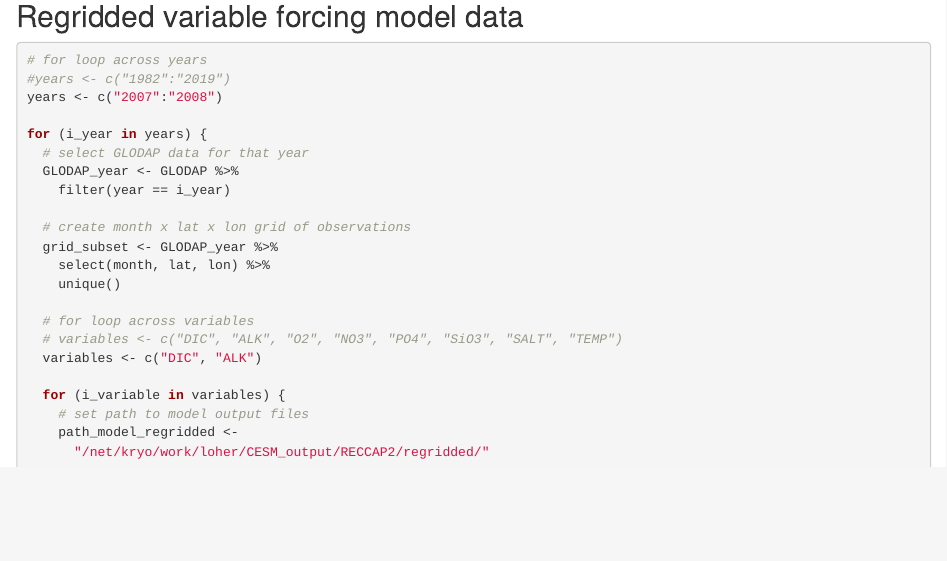
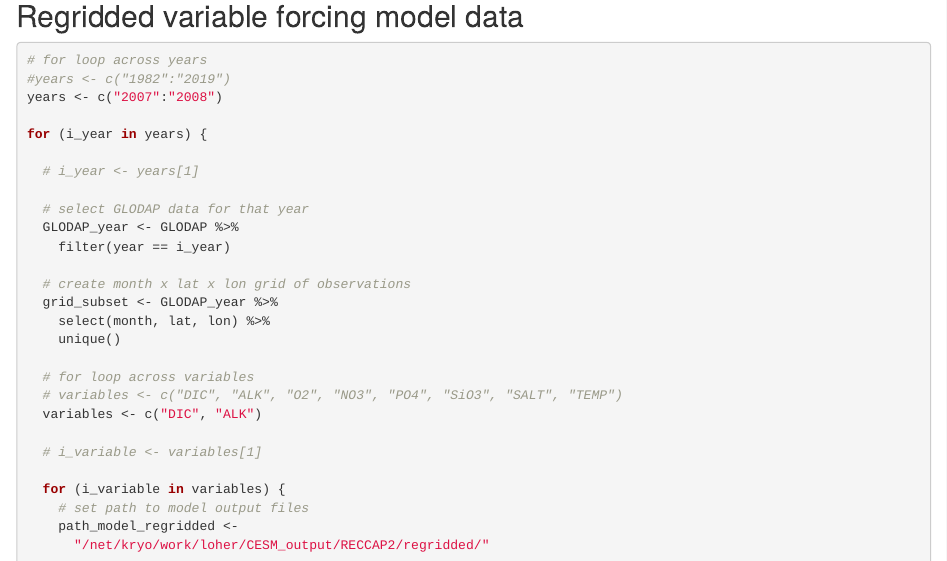
Before and after one commit to Donghe-Zhu/eMLR_model, an R Markdown document (analysis/eMLR_model_loop.Rmd): the page in a window 1100 px wide, from 550 px down. Rendered offline with R 4.5, knitr and Pandoc, with nearby package versions; drawn as R Markdown's standard HTML page in place of the format the file asks for; some code elsewhere in the file could not run offline.

Commit message:
local publish by jens

```diff
--- a/analysis/eMLR_model_loop.Rmd
+++ b/analysis/eMLR_model_loop.Rmd
@@ -93,6 +93,9 @@ GLODAP <- read_csv(here::here("data",
 years <- c("2007":"2008")
 
 for (i_year in years) {
+
+  # i_year <- years[1]
+
   # select GLODAP data for that year
   GLODAP_year <- GLODAP %>%
     filter(year == i_year)
@@ -105,6 +108,8 @@ for (i_year in years) {
   # for loop across variables
   # variables <- c("DIC", "ALK", "O2", "NO3", "PO4", "SiO3", "SALT", "TEMP")
   variables <- c("DIC", "ALK")
+
+  # i_variable <- variables[1]
 
   for (i_variable in variables) {
     # set path to model output files
```
